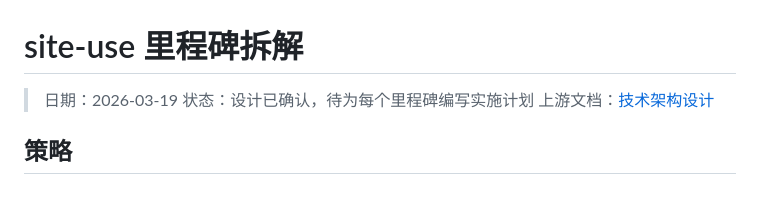
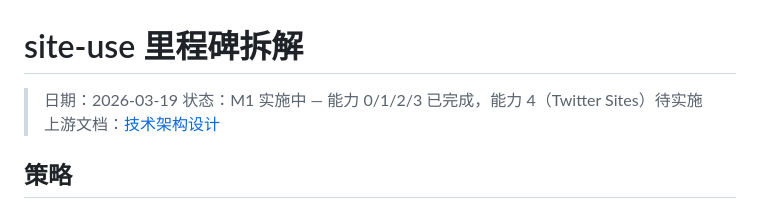
Before and after one commit to WilliamPenrose/site-use, a Markdown page: docs/milestones/overview.md, the part around the change. Rendered like a GitHub page.

Commit message:
docs: update milestone status for completed 03-primitives
Co-Authored-By: Claude Opus 4.6 (1M context) <noreply@anthropic.com>

```diff
--- a/docs/milestones/overview.md
+++ b/docs/milestones/overview.md
@@ -1,7 +1,7 @@
 # site-use 里程碑拆解
 
 > 日期：2026-03-19
-> 状态：设计已确认，待为每个里程碑编写实施计划
+> 状态：M1 实施中 — 能力 0/1/2/3 已完成，能力 4（Twitter Sites）待实施
 > 上游文档：[技术架构设计](../site-use-design.md)
 
 ## 策略
```
Also changed, not shown: CLAUDE.md (+1 -1 lines), 1 other file.
